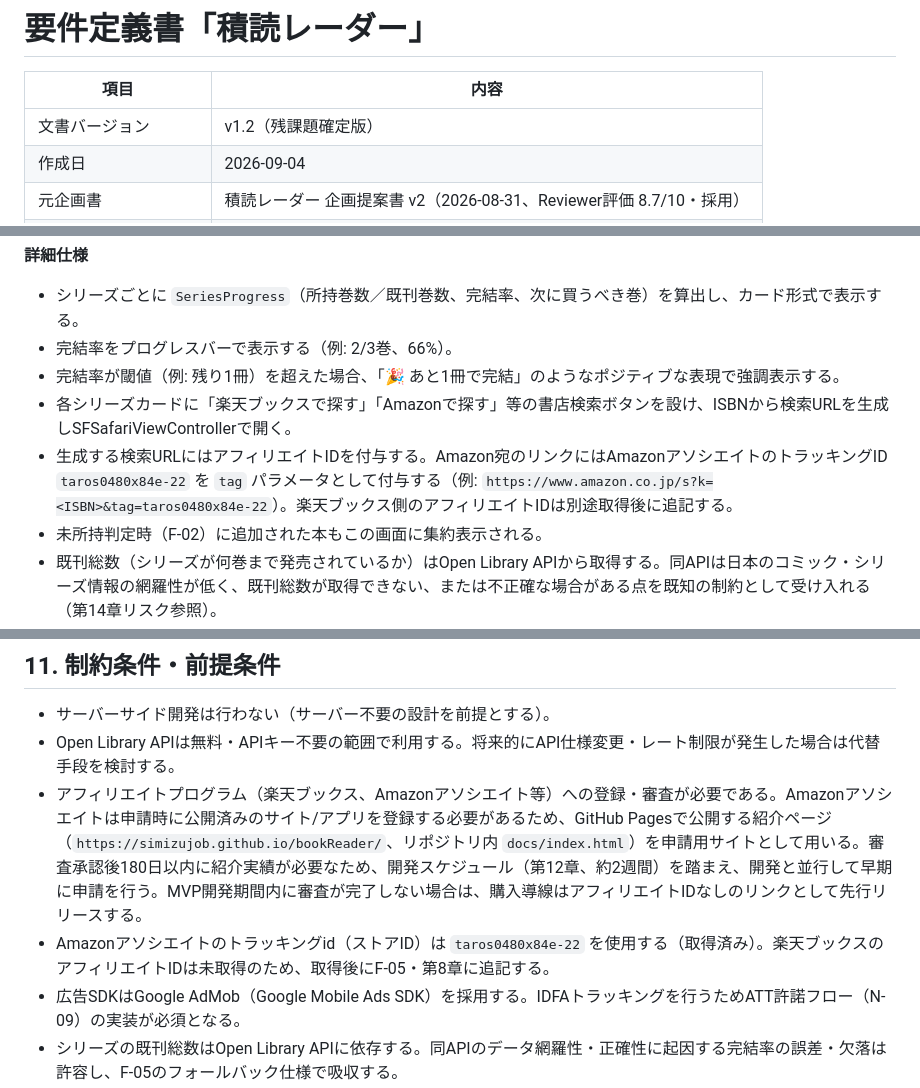
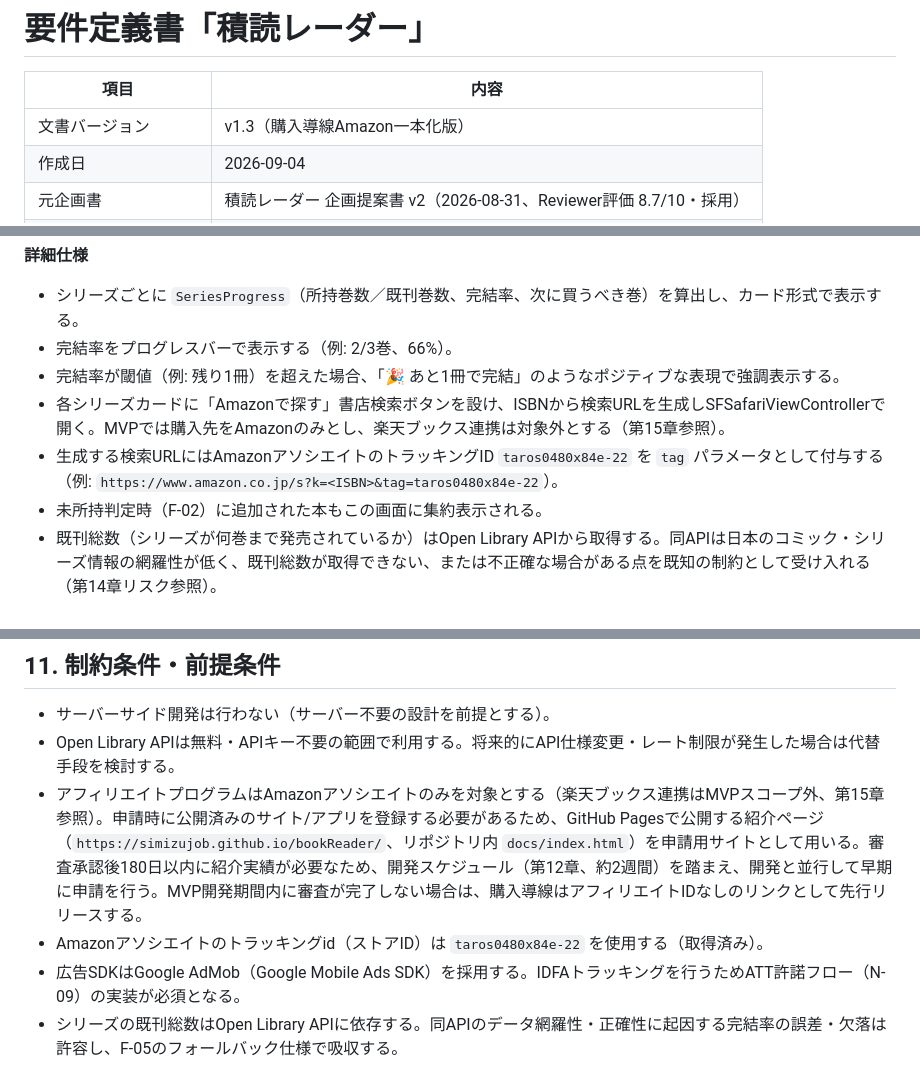
Before and after one commit to simizujob/bookReader, a Markdown page: docs/要件定義書.md, 3 parts joined by grey strips. GitHub-like rendering.

Commit message:
Scope purchase flow to Amazon only, drop Rakuten from MVP
Rakuten affiliate signup is deferred indefinitely; move it to the
future-scope list so F-05 no longer depends on it.

Co-Authored-By: Claude Sonnet 5 <noreply@anthropic.com>

```diff
--- a/docs/要件定義書.md
+++ b/docs/要件定義書.md
@@ -2,7 +2,7 @@
 
 | 項目 | 内容 |
 |---|---|
-| 文書バージョン | v1.2（残課題確定版） |
+| 文書バージョン | v1.3（購入導線Amazon一本化版） |
 | 作成日 | 2026-09-04 |
 | 元企画書 | 積読レーダー 企画提案書 v2（2026-08-31、Reviewer評価 8.7/10・採用） |
 | 対象プラットフォーム | iOS（SwiftUI） |
@@ -209,8 +209,8 @@
 - シリーズごとに `SeriesProgress`（所持巻数／既刊巻数、完結率、次に買うべき巻）を算出し、カード形式で表示する。
 - 完結率をプログレスバーで表示する（例: 2/3巻、66%）。
 - 完結率が閾値（例: 残り1冊）を超えた場合、「🎉 あと1冊で完結」のようなポジティブな表現で強調表示する。
-- 各シリーズカードに「楽天ブックスで探す」「Amazonで探す」等の書店検索ボタンを設け、ISBNから検索URLを生成しSFSafariViewControllerで開く。
-- 生成する検索URLにはアフィリエイトIDを付与する。Amazon宛のリンクにはAmazonアソシエイトのトラッキングID `taros0480x84e-22` を `tag` パラメータとして付与する（例: `https://www.amazon.co.jp/s?k=<ISBN>&tag=taros0480x84e-22`）。楽天ブックス側のアフィリエイトIDは別途取得後に追記する。
+- 各シリーズカードに「Amazonで探す」書店検索ボタンを設け、ISBNから検索URLを生成しSFSafariViewControllerで開く。MVPでは購入先をAmazonのみとし、楽天ブックス連携は対象外とする（第15章参照）。
+- 生成する検索URLにはAmazonアソシエイトのトラッキングID `taros0480x84e-22` を `tag` パラメータとして付与する（例: `https://www.amazon.co.jp/s?k=<ISBN>&tag=taros0480x84e-22`）。
 - 未所持判定時（F-02）に追加された本もこの画面に集約表示される。
 - 既刊総数（シリーズが何巻まで発売されているか）はOpen Library APIから取得する。同APIは日本のコミック・シリーズ情報の網羅性が低く、既刊総数が取得できない、または不正確な場合がある点を既知の制約として受け入れる（第14章リスク参照）。
 - Open Library APIから既刊総数を取得できなかった場合は、完結率・`missingVolumes` を「不明」として扱い、`nextVolumeToBuy` は所持巻の最大値+1（例: 1〜17巻所持なら18巻）を暫定候補として提案するに留める。この場合、完結率プログレスバーおよび「あと1冊で完結」等の強調表示は行わない。
@@ -405,8 +405,8 @@ struct SeriesProgress {
 
 - サーバーサイド開発は行わない（サーバー不要の設計を前提とする）。
 - Open Library APIは無料・APIキー不要の範囲で利用する。将来的にAPI仕様変更・レート制限が発生した場合は代替手段を検討する。
-- アフィリエイトプログラム（楽天ブックス、Amazonアソシエイト等）への登録・審査が必要である。Amazonアソシエイトは申請時に公開済みのサイト/アプリを登録する必要があるため、GitHub Pagesで公開する紹介ページ（`https://simizujob.github.io/bookReader/`、リポジトリ内 `docs/index.html`）を申請用サイトとして用いる。審査承認後180日以内に紹介実績が必要なため、開発スケジュール（第12章、約2週間）を踏まえ、開発と並行して早期に申請を行う。MVP開発期間内に審査が完了しない場合は、購入導線はアフィリエイトIDなしのリンクとして先行リリースする。
-- Amazonアソシエイトのトラッキングid（ストアID）は `taros0480x84e-22` を使用する（取得済み）。楽天ブックスのアフィリエイトIDは未取得のため、取得後にF-05・第8章に追記する。
+- アフィリエイトプログラムはAmazonアソシエイトのみを対象とする（楽天ブックス連携はMVPスコープ外、第15章参照）。申請時に公開済みのサイト/アプリを登録する必要があるため、GitHub Pagesで公開する紹介ページ（`https://simizujob.github.io/bookReader/`、リポジトリ内 `docs/index.html`）を申請用サイトとして用いる。審査承認後180日以内に紹介実績が必要なため、開発スケジュール（第12章、約2週間）を踏まえ、開発と並行して早期に申請を行う。MVP開発期間内に審査が完了しない場合は、購入導線はアフィリエイトIDなしのリンクとして先行リリースする。
+- Amazonアソシエイトのトラッキングid（ストアID）は `taros0480x84e-22` を使用する（取得済み）。
 - 広告SDKはGoogle AdMob（Google Mobile Ads SDK）を採用する。IDFAトラッキングを行うためATT許諾フロー（N-09）の実装が必須となる。
 - シリーズの既刊総数はOpen Library APIに依存する。同APIのデータ網羅性・正確性に起因する完結率の誤差・欠落は許容し、F-05のフォールバック仕様で吸収する。
 - 単行本・文庫版など、同一作品でもISBNが異なる場合は別レコードとして扱う（データベース上での自動統合＝名寄せは行わない）。ただし「買う前チェック」（F-02）では、ISBN完全一致がない場合にF-03のあいまいタイトル一致ロジックを流用し、同タイトルの別版が登録済みである可能性を警告表示する。本格的に同一作品として統合表示する機能が必要な場合は別途要件化する。
```
Also changed, not shown: other parts of docs/要件定義書.md (+3 -2 lines).
